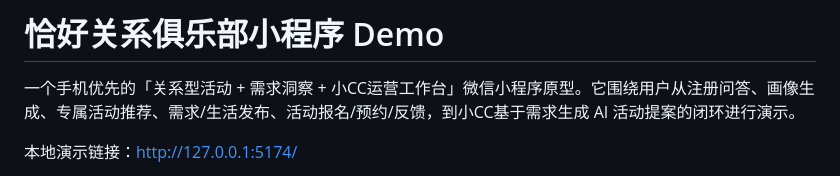
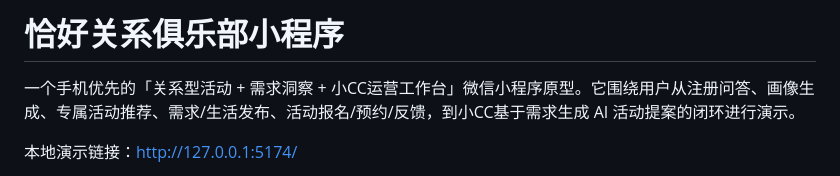
Before and after one commit to ping-bu-qing-yun/just-grow-club-community, a Markdown page: README.md, the part around the change. GitHub-like rendering.

```diff
--- a/README.md
+++ b/README.md
@@ -1,4 +1,4 @@
-# 恰好关系俱乐部小程序 Demo
+# 恰好关系俱乐部小程序
 
 一个手机优先的「关系型活动 + 需求洞察 + 小CC运营工作台」微信小程序原型。它围绕用户从注册问答、画像生成、专属活动推荐、需求/生活发布、活动报名/预约/反馈，到小CC基于需求生成 AI 活动提案的闭环进行演示。
 
```
